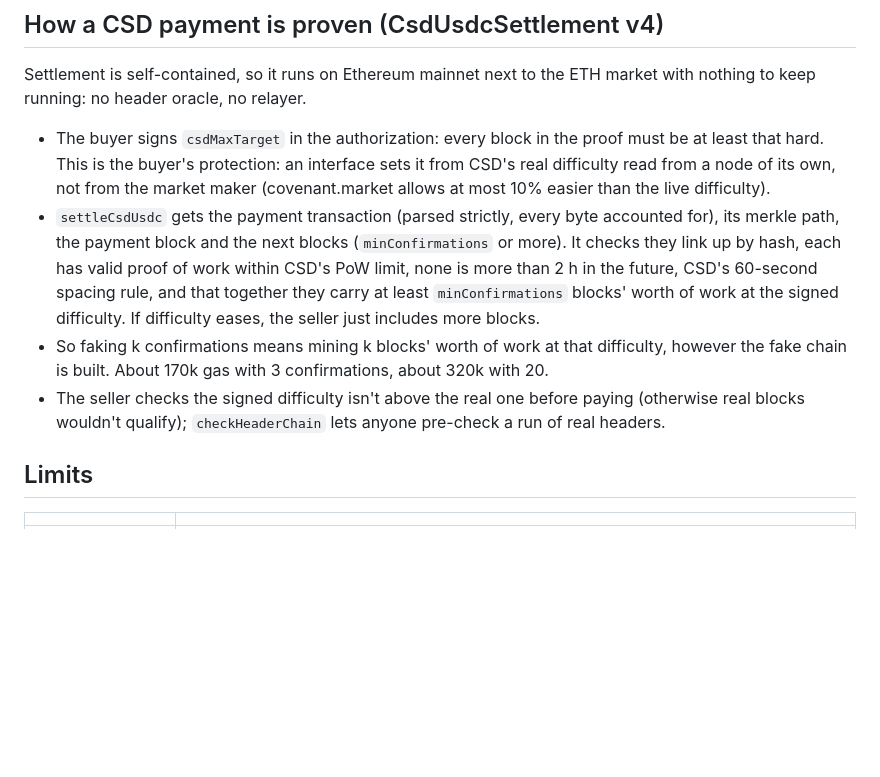
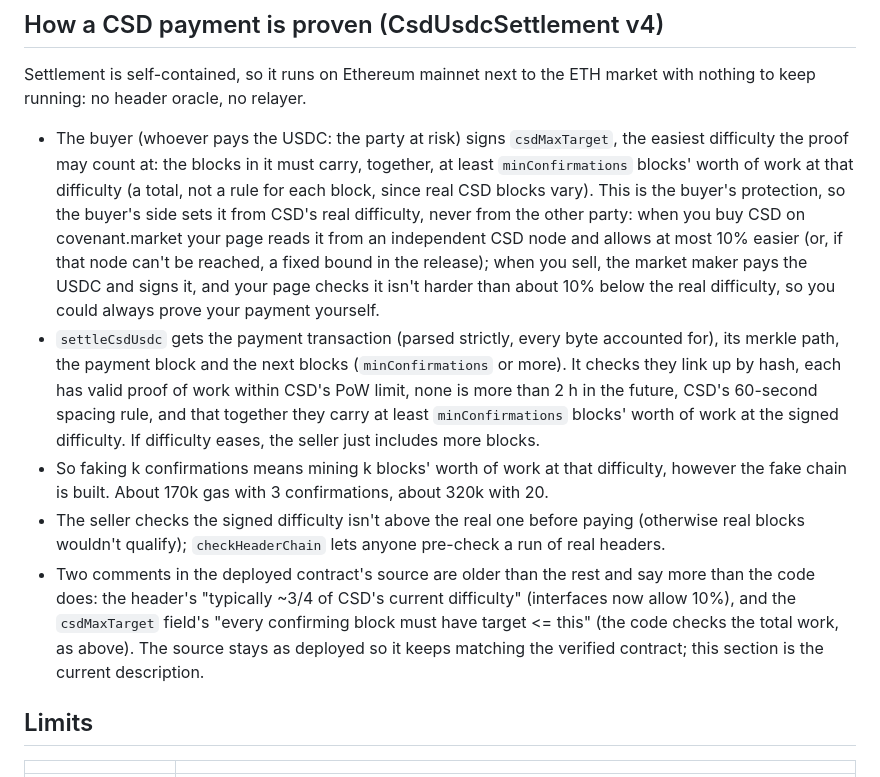
Before and after one commit to intervalplace/aon-namespace-csd-usdc, a Markdown page: README.md, the part around the change. Rendered like a GitHub page; blank space fills up the shorter version.

Commit message:
README: how the difficulty is chosen (by whoever pays the USDC), that it's a total of work and not per block, and which two contract comments are out of date

```diff
--- a/README.md
+++ b/README.md
@@ -139,11 +139,17 @@ address they don't control.
 Settlement is self-contained, so it runs on Ethereum mainnet next to the
 ETH market with nothing to keep running: no header oracle, no relayer.
 
-- The buyer signs `csdMaxTarget` in the authorization: every block in the
-  proof must be at least that hard. This is the buyer's protection: an
-  interface sets it from CSD's real difficulty read from a node of its own,
-  not from the market maker (covenant.market allows at most 10% easier than
-  the live difficulty).
+- The buyer (whoever pays the USDC: the party at risk) signs `csdMaxTarget`,
+  the easiest difficulty the proof may count at: the blocks in it must carry,
+  together, at least `minConfirmations` blocks' worth of work at that
+  difficulty (a total, not a rule for each block, since real CSD blocks vary).
+  This is the buyer's protection, so the buyer's side sets it from CSD's real
+  difficulty, never from the other party: when you buy CSD on covenant.market
+  your page reads it from an independent CSD node and allows at most 10% easier
+  (or, if that node can't be reached, a fixed bound in the release); when you
+  sell, the market maker pays the USDC and signs it, and your page checks it
+  isn't harder than about 10% below the real difficulty, so you could always
+  prove your payment yourself.
 - `settleCsdUsdc` gets the payment transaction (parsed strictly, every byte
   accounted for), its merkle path, the payment block and the next blocks
   (`minConfirmations` or more). It checks they link up by hash, each has
@@ -157,6 +163,12 @@ ETH market with nothing to keep running: no header oracle, no relayer.
 - The seller checks the signed difficulty isn't above the real one before
   paying (otherwise real blocks wouldn't qualify); `checkHeaderChain` lets
   anyone pre-check a run of real headers.
+- Two comments in the deployed contract's source are older than the rest and
+  say more than the code does: the header's "typically ~3/4 of CSD's current
+  difficulty" (interfaces now allow 10%), and the `csdMaxTarget` field's
+  "every confirming block must have target <= this" (the code checks the total
+  work, as above). The source stays as deployed so it keeps matching the
+  verified contract; this section is the current description.
 
 ## Limits
 
```
